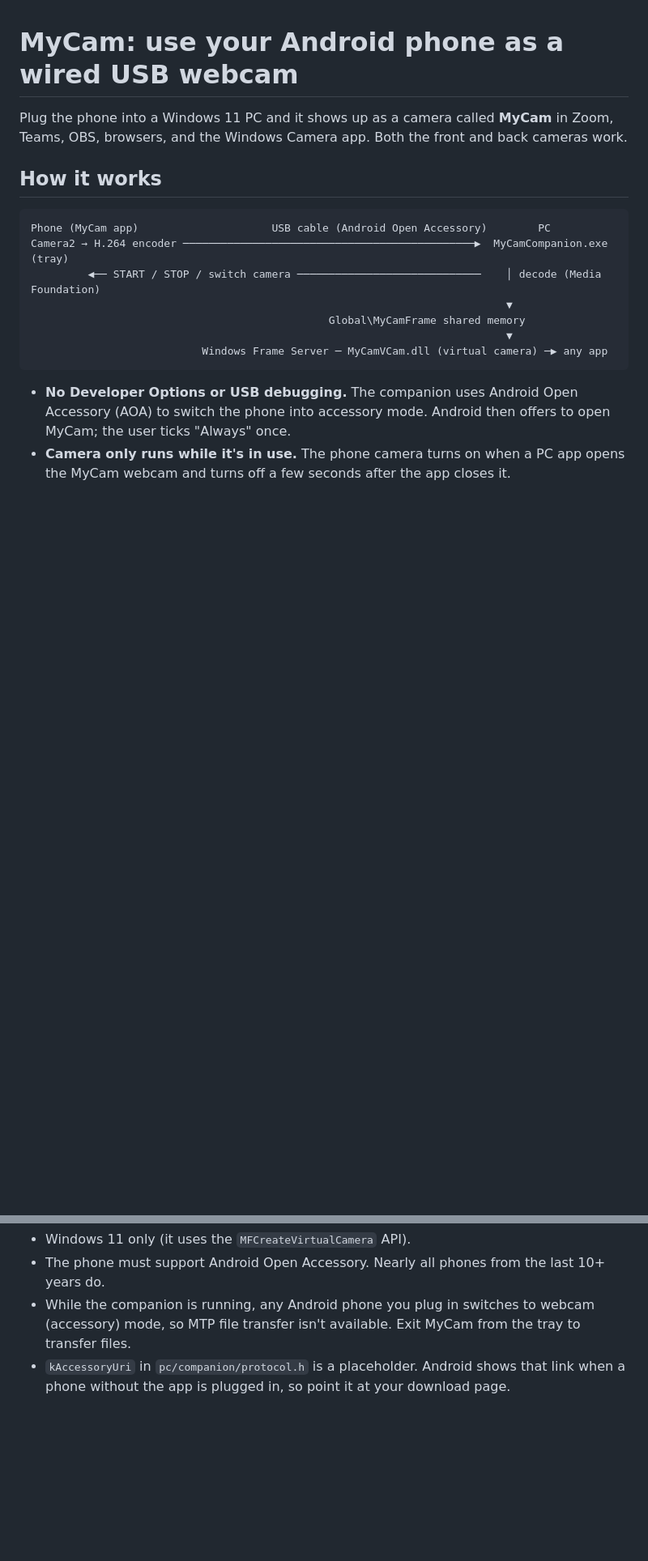
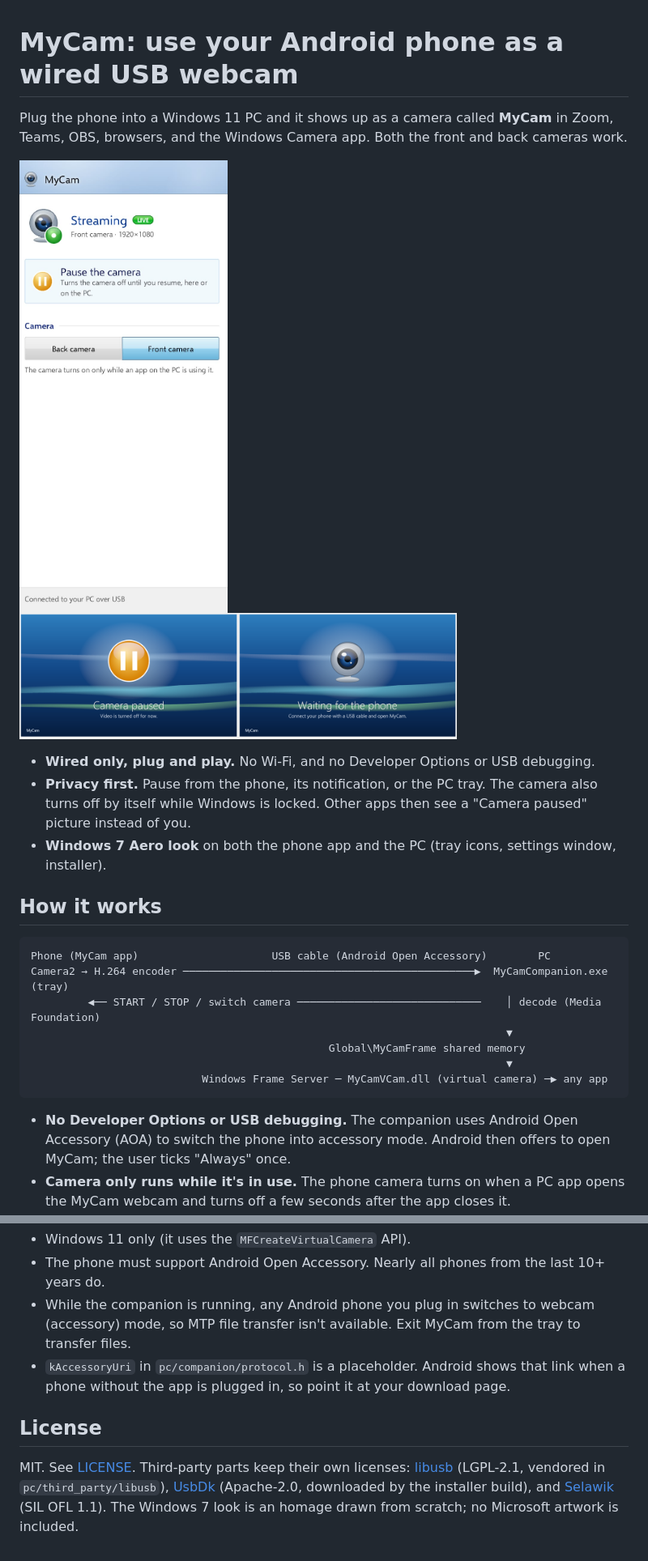
Before and after one commit to whoissaaif/mycam, a Markdown page: README.md, 2 parts joined by grey strips. Shown at 81% size. Rendered like a GitHub page; pictures changed too: docs/screenshots/camera-status-frames.png (added), docs/screenshots/phone-streaming.png (added); blank space fills up the shorter version.

Commit message:
Prepare for publishing: MIT license, README screenshots and credits
Keep local design references (Microsoft artwork) and raw screenshots out of
the repository.

Co-Authored-By: Claude Opus 5.5 <noreply@anthropic.com>

```diff
--- a/README.md
+++ b/README.md
@@ -2,6 +2,16 @@
 
 Plug the phone into a Windows 11 PC and it shows up as a camera called **MyCam** in Zoom, Teams, OBS,
 browsers, and the Windows Camera app. Both the front and back cameras work.
+
+<p>
+  <img src="docs/screenshots/phone-streaming.png" alt="MyCam phone app streaming" width="260">
+  <img src="docs/screenshots/camera-status-frames.png" alt="Camera paused and Waiting pictures shown to other apps" width="540">
+</p>
+
+* **Wired only, plug and play.** No Wi-Fi, and no Developer Options or USB debugging.
+* **Privacy first.** Pause from the phone, its notification, or the PC tray. The camera also turns off by itself
+  while Windows is locked. Other apps then see a "Camera paused" picture instead of you.
+* **Windows 7 Aero look** on both the phone app and the PC (tray icons, settings window, installer).
 
 ## How it works
 
@@ -95,3 +105,11 @@ replugged.
   so MTP file transfer isn't available. Exit MyCam from the tray to transfer files.
 * `kAccessoryUri` in `pc/companion/protocol.h` is a placeholder. Android shows that link when a phone
   without the app is plugged in, so point it at your download page.
+
+## License
+
+MIT. See [LICENSE](LICENSE). Third-party parts keep their own licenses:
+[libusb](https://libusb.info) (LGPL-2.1, vendored in `pc/third_party/libusb`),
+[UsbDk](https://github.com/daynix/UsbDk) (Apache-2.0, downloaded by the installer build), and
+[Selawik](https://github.com/microsoft/Selawik) (SIL OFL 1.1). The Windows 7 look is an homage drawn from scratch;
+no Microsoft artwork is included.
```
Also changed, not shown: 2 other files.
